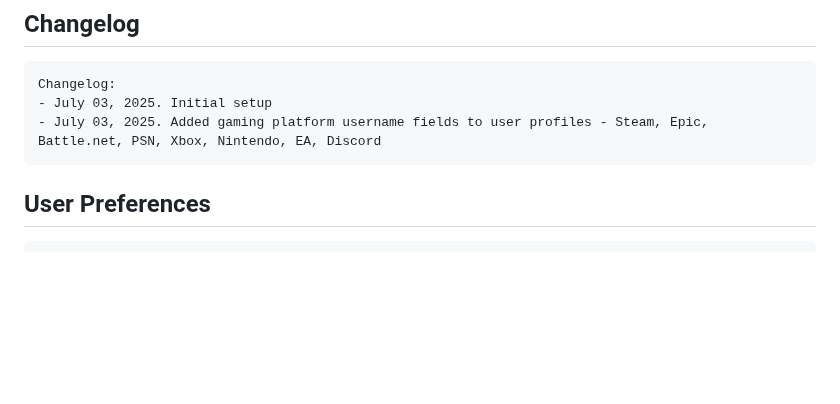
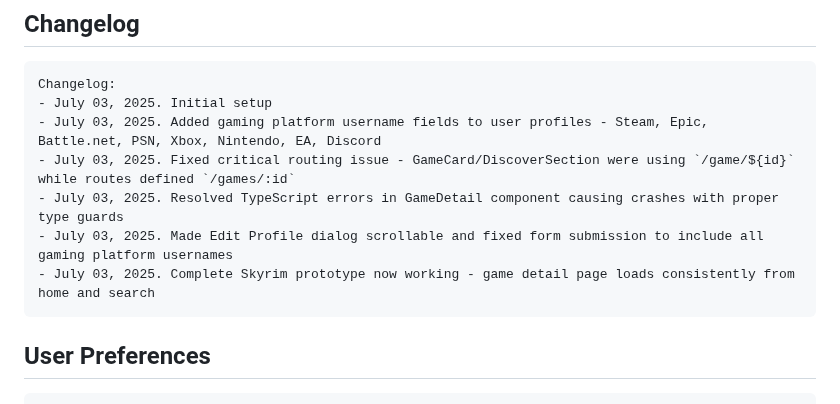
Before and after one commit to cjcoax/Gamr, a Markdown page: replit.md, the part around the change. Rendered like a GitHub page; blank space fills up the shorter version.

Commit message:
Improve the way users explore games and manage their profiles
Fixes routing, addresses TypeScript errors, and makes the profile editor functional.

Replit-Commit-Author: Agent
Replit-Commit-Session-Id: d8495ba0-2a0c-4670-9a9c-3d47d0d0d039
Replit-Commit-Screenshot-Url: https://storage.googleapis.com/screenshot-production-us-central1/6cd70e29-5a45-4265-920f-8110a14917d2/cabd1727-ad3e-40fa-95f3-e27159350869.jpg

````diff
--- a/replit.md
+++ b/replit.md
@@ -112,6 +112,10 @@ Gamr is a full-stack web application that serves as a personal gaming library an
 Changelog:
 - July 03, 2025. Initial setup
 - July 03, 2025. Added gaming platform username fields to user profiles - Steam, Epic, Battle.net, PSN, Xbox, Nintendo, EA, Discord
+- July 03, 2025. Fixed critical routing issue - GameCard/DiscoverSection were using `/game/${id}` while routes defined `/games/:id`
+- July 03, 2025. Resolved TypeScript errors in GameDetail component causing crashes with proper type guards
+- July 03, 2025. Made Edit Profile dialog scrollable and fixed form submission to include all gaming platform usernames
+- July 03, 2025. Complete Skyrim prototype now working - game detail page loads consistently from home and search
 ```
 
 ## User Preferences
````
